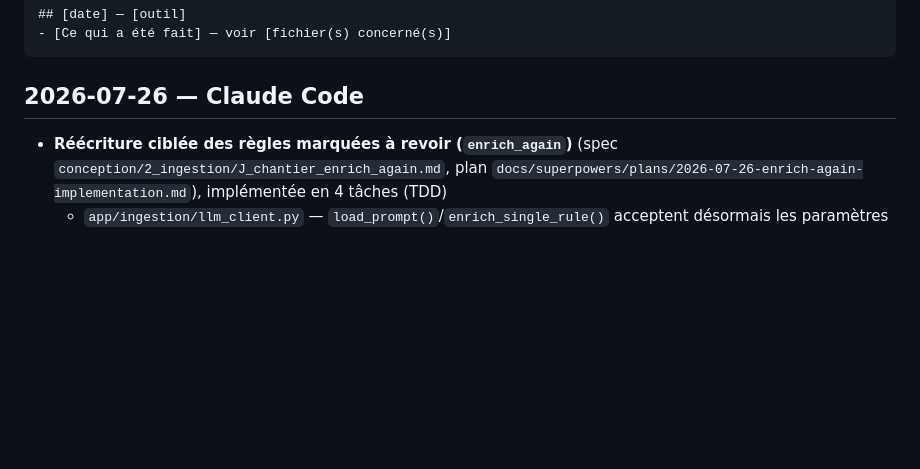
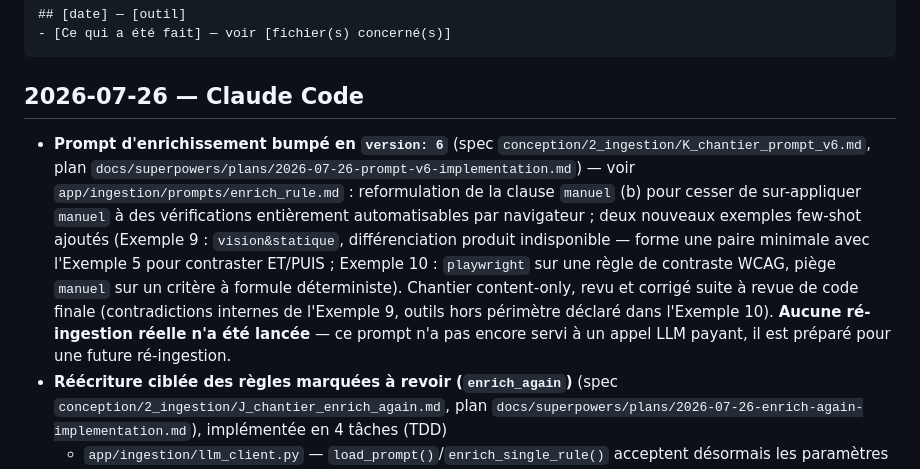
Before and after one commit to wawawaformation/qualicheck, a Markdown page: CHANGELOG.md, the part around the change. GitHub-like rendering; blank space fills up the shorter version.

```diff
--- a/CHANGELOG.md
+++ b/CHANGELOG.md
@@ -11,6 +11,7 @@ Format d'entrée, une ligne par réalisation :
 
 ## 2026-07-26 — Claude Code
 
+- **Prompt d'enrichissement bumpé en `version: 6`** (spec `conception/2_ingestion/K_chantier_prompt_v6.md`, plan `docs/superpowers/plans/2026-07-26-prompt-v6-implementation.md`) — voir `app/ingestion/prompts/enrich_rule.md` : reformulation de la clause `manuel` (b) pour cesser de sur-appliquer `manuel` à des vérifications entièrement automatisables par navigateur ; deux nouveaux exemples few-shot ajoutés (Exemple 9 : `vision&statique`, différenciation produit indisponible — forme une paire minimale avec l'Exemple 5 pour contraster ET/PUIS ; Exemple 10 : `playwright` sur une règle de contraste WCAG, piège `manuel` sur un critère à formule déterministe). Chantier content-only, revu et corrigé suite à revue de code finale (contradictions internes de l'Exemple 9, outils hors périmètre déclaré dans l'Exemple 10). **Aucune ré-ingestion réelle n'a été lancée** — ce prompt n'a pas encore servi à un appel LLM payant, il est préparé pour une future ré-ingestion.
 - **Réécriture ciblée des règles marquées à revoir (`enrich_again`)** (spec `conception/2_ingestion/J_chantier_enrich_again.md`, plan `docs/superpowers/plans/2026-07-26-enrich-again-implementation.md`), implémentée en 4 tâches (TDD)
   - `app/ingestion/llm_client.py` — `load_prompt()`/`enrich_single_rule()` acceptent désormais les paramètres optionnels `review_note`, `current_strategie_analyse` et `strategie_source` : insèrent une section « Contexte de revue humaine » dans le prompt quand `review_note` est fourni, comportement d'enrichissement initial strictement inchangé sinon
   - `app/ingestion/enrich_again.py` — nouveau module : `load_rules_to_review()` (sélectionne les règles `review_status IN (a_revoir, invalide)`), `clear_review_fields()` (remet `reviewed_at`/`review_status`/`review_note` à `NULL`), `enrich_again()` (orchestrateur — rappelle le LLM règle par règle, commit par règle, fail-fast)
```
Also changed, not shown: 1 other file.
